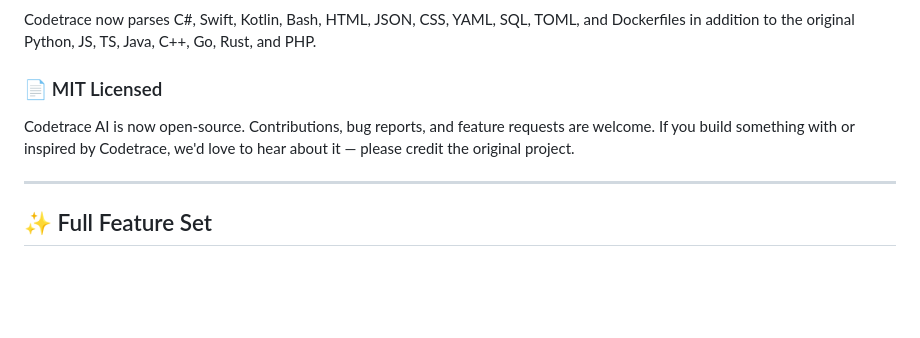
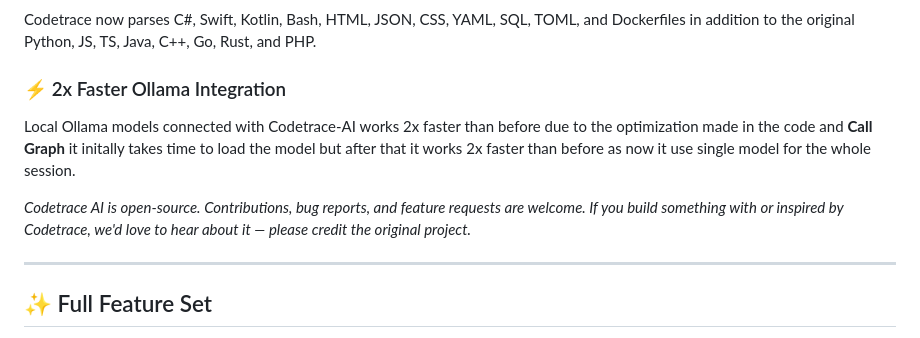
Before and after one commit to Viraj465/CodeTrace-ai, a Markdown page: README.md, the part around the change. Drawn GitHub-style; blank space fills up the shorter version.

```diff
--- a/README.md
+++ b/README.md
@@ -42,8 +42,10 @@ The biggest addition yet. A completely new, interactive HTML architecture map ge
 ### 🌍 Multi-Language Parser Expansion (11+ Languages)
 Codetrace now parses C#, Swift, Kotlin, Bash, HTML, JSON, CSS, YAML, SQL, TOML, and Dockerfiles in addition to the original Python, JS, TS, Java, C++, Go, Rust, and PHP.
 
-### 📄 MIT Licensed
-Codetrace AI is now open-source. Contributions, bug reports, and feature requests are welcome. If you build something with or inspired by Codetrace, we'd love to hear about it — please credit the original project.
+### ⚡ 2x Faster Ollama Integration
+Local Ollama models connected with Codetrace-AI works 2x faster than before due to the optimization made in the code and **Call Graph** it initally takes time to load the model but after that it works 2x faster than before as now it use single model for the whole session.
+
+*Codetrace AI is open-source. Contributions, bug reports, and feature requests are welcome. If you build something with or inspired by Codetrace, we'd love to hear about it — please credit the original project.*
 
 ---
 
```
